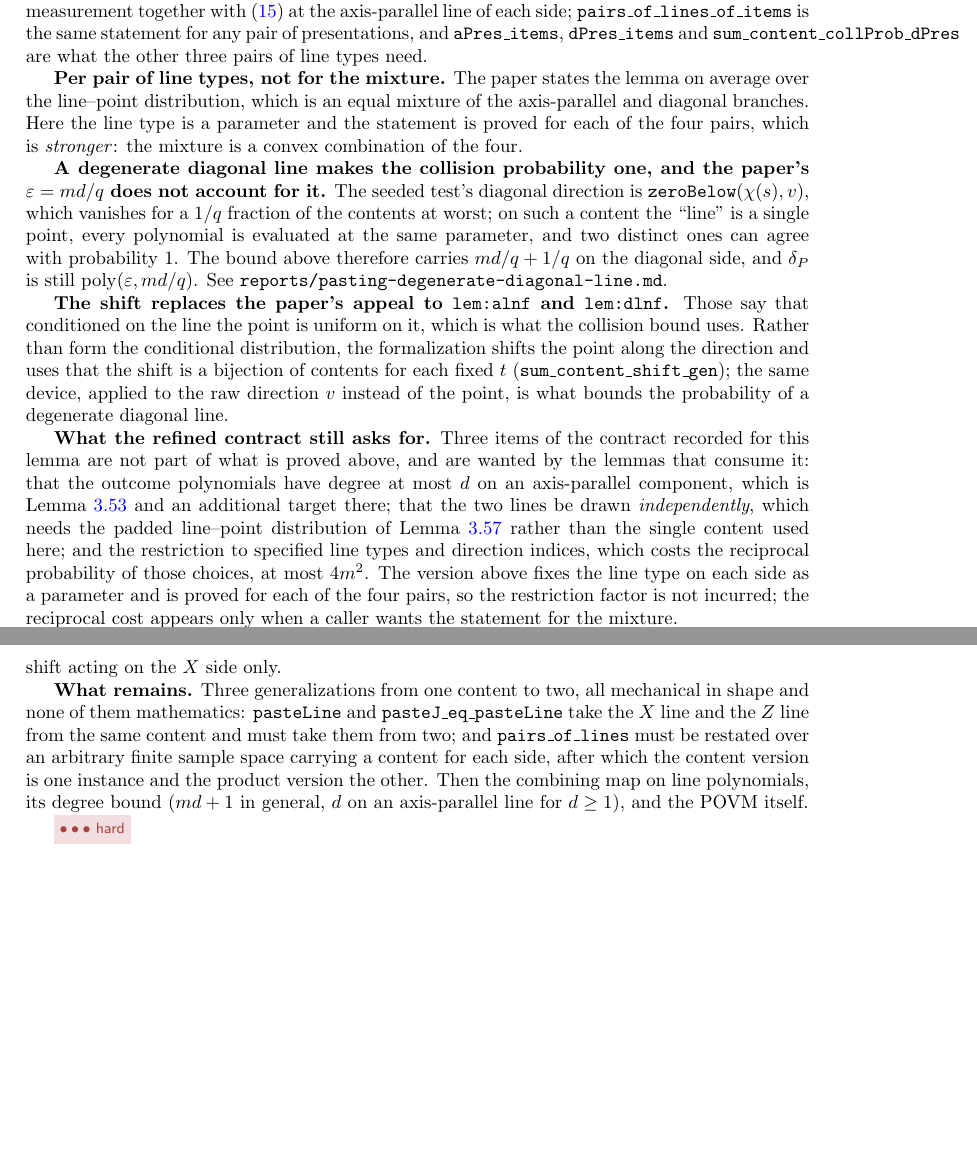
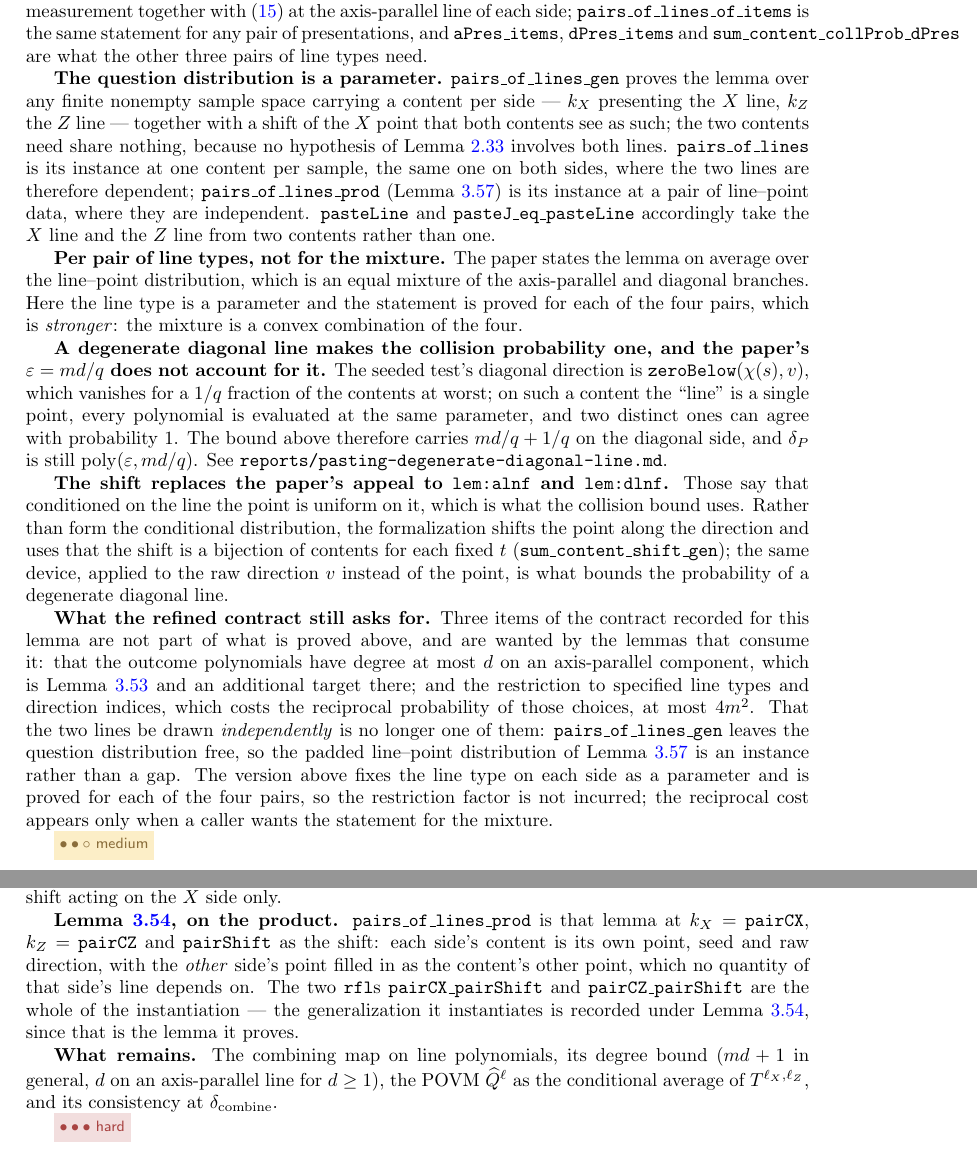
Before and after one commit to vidick/MIPRE-formalization, a LaTeX document (blueprint/src/print.tex, which reads blueprint/src/content/03_background_results.tex): two parts of pages 54 and 58 of 128, joined at a grey line, cut so that both start at the same text, the shorter picture padded with empty space. Compiled offline with pdfLaTeX.

Commit message:
Chunk 4, PR C: pairs-of-lines with the question distribution as a parameter (#125)
`lem:qld-pairs-of-lines` was proved on the Pauli basis test's own question
distribution: one content per sample, so the X line and the Z line it presents
share a seed and a raw direction and are not independent. `lem:qld-padded-lines`
needs the same conclusion on a product of two independent line-point laws.

`pairs_of_lines_gen` is the lemma with the distribution as a parameter: an
arbitrary finite nonempty sample space, a content per side (kX presenting the X
line, kZ the Z line), and a shift of the X point that both contents see as such.
Nothing forces the two contents to agree, because no hypothesis of the pasting
lemma involves both lines. `pairs_of_lines` is the instance kX = kZ = id, and
`pairs_of_lines_prod` in Product.lean is the instance at a pair of line-point
data, whose two hypotheses are rfl.

Supporting moves: `pasteLine` and `pasteJ_eq_pasteLine` take two contents rather
than one; `bijective_shift` and `sum_shift_gen` move from Product.lean into
Lines.lean (which cannot import Product.lean) with `bijective_shift_gen` and
`sum_content_shift_gen` left as thin instances; the `Nonempty (Content F m)`
instance moves next to `card_content_pos`.

Blueprint: `pairs_of_lines_gen`, `bijective_shift` and `sum_shift_gen` join
`lem:qld-pairs-of-lines`'s \lean{} list and its axiom guards, and its "refined
contract" paragraph drops independence from what is outstanding; the product
instance joins `lem:qld-padded-lines`, whose remaining work is now the combining
map, its degree bound, and the POVM.

Part of #115


Claude-Session: https://claude.ai/code/session_01J5cDfhmkBsbpx1t1FQNBUa

Co-authored-by: Claude <noreply@anthropic.com>

```diff
--- a/blueprint/src/content/03_background_results.tex
+++ b/blueprint/src/content/03_background_results.tex
@@ -2522,6 +2524,17 @@ with~\eqref{eq:qld-pairs-of-lines-bp} at the axis-parallel line of each side;
 \texttt{aPres\_items}, \texttt{dPres\_items} and \texttt{sum\_content\_collProb\_dPres} are what
 the other three pairs of line types need.
 
+\textbf{The question distribution is a parameter.} \texttt{pairs\_of\_lines\_gen} proves the lemma
+over any finite nonempty sample space carrying a content per side --- $k_X$ presenting the $X$ line,
+$k_Z$ the $Z$ line --- together with a shift of the $X$ point that both contents see as such; the
+two contents need share nothing, because no hypothesis of Lemma~\ref{lem:pasting-updated} involves
+both lines. \texttt{pairs\_of\_lines} is its instance at one content per sample, the same one on
+both sides, where the two lines are therefore dependent;
+\texttt{pairs\_of\_lines\_prod} (Lemma~\ref{lem:qld-padded-lines}) is its instance at a pair of
+line--point data, where they are independent. \texttt{pasteLine} and
+\texttt{pasteJ\_eq\_pasteLine} accordingly take the $X$ line and the $Z$ line from two contents
+rather than one.
+
 \textbf{Per pair of line types, not for the mixture.} The paper states the lemma on average over
 the line--point distribution, which is an equal mixture of the axis-parallel and diagonal
 branches. Here the line type is a parameter and the statement is proved for each of the four
@@ -2545,11 +2558,11 @@ the point, is what bounds the probability of a degenerate diagonal line.
 \textbf{What the refined contract still asks for.} Three items of the contract recorded for this
 lemma are not part of what is proved above, and are wanted by the lemmas that consume it: that the
 outcome polynomials have degree at most $d$ on an axis-parallel component, which is
-Lemma~\ref{lem:qld-axis-degree} and an additional target there; that the two lines be drawn
-\emph{independently}, which needs the padded line--point distribution of
-Lemma~\ref{lem:qld-padded-lines} rather than the single content used here; and the restriction to
+Lemma~\ref{lem:qld-axis-degree} and an additional target there; and the restriction to
 specified line types and direction indices, which costs the reciprocal probability of those
-choices, at most $4m^2$. The version above fixes the line type on each side as a parameter and is
+choices, at most $4m^2$. That the two lines be drawn \emph{independently} is no longer one of them:
+\texttt{pairs\_of\_lines\_gen} leaves the question distribution free, so the padded line--point
+distribution of Lemma~\ref{lem:qld-padded-lines} is an instance rather than a gap. The version above fixes the line type on each side as a parameter and is
 proved for each of the four pairs, so the restriction factor is not incurred; the reciprocal cost
 appears only when a caller wants the statement for the mixture.
 
@@ -2836,13 +2852,18 @@ and a direction the shift does not move --- nothing about contents. \texttt{bije
 \texttt{sum\_shift\_gen} are that statement, and \texttt{sum\_pair\_shift} is its instance at a pair
 with the shift acting on the $X$ side only.
 
-\textbf{What remains.} Three generalizations from one content to two, all mechanical in shape and
-none of them mathematics: \texttt{pasteLine} and \texttt{pasteJ\_eq\_pasteLine} take the $X$ line and
-the $Z$ line from the same content and must take them from two; and
-\texttt{pairs\_of\_lines} must be restated over an arbitrary finite sample space carrying a content
-for each side, after which the content version is one instance and the product version the other.
-Then the combining map on line polynomials, its degree bound ($md+1$ in general, $d$ on an
-axis-parallel line for $d \geq 1$), and the POVM itself.
+\textbf{Lemma~\ref{lem:qld-pairs-of-lines}, on the product.}
+\texttt{pairs\_of\_lines\_prod} is that lemma at $k_X = \mathtt{pairCX}$,
+$k_Z = \mathtt{pairCZ}$ and \texttt{pairShift} as the shift: each side's content is its own point,
+seed and raw direction, with the \emph{other} side's point filled in as the content's other point,
+which no quantity of that side's line depends on. The two $\mathtt{rfl}$s
+\texttt{pairCX\_pairShift} and \texttt{pairCZ\_pairShift} are the whole of the instantiation ---
+the generalization it instantiates is recorded under
+Lemma~\ref{lem:qld-pairs-of-lines}, since that is the lemma it proves.
+
+\textbf{What remains.} The combining map on line polynomials, its degree bound ($md+1$ in general,
+$d$ on an axis-parallel line for $d \geq 1$), the POVM $\widehat Q^\ell$ as the conditional average
+of $T^{\ell_X,\ell_Z}$, and its consistency at $\delta_{\mathrm{combine}}$.
 
 \effortHard
 
```
Also changed, not shown: planning/qld-campaign.md (+30 -9 lines), blueprint/src/content/03_background_results.tex (19 more changed lines), 3 other files.
